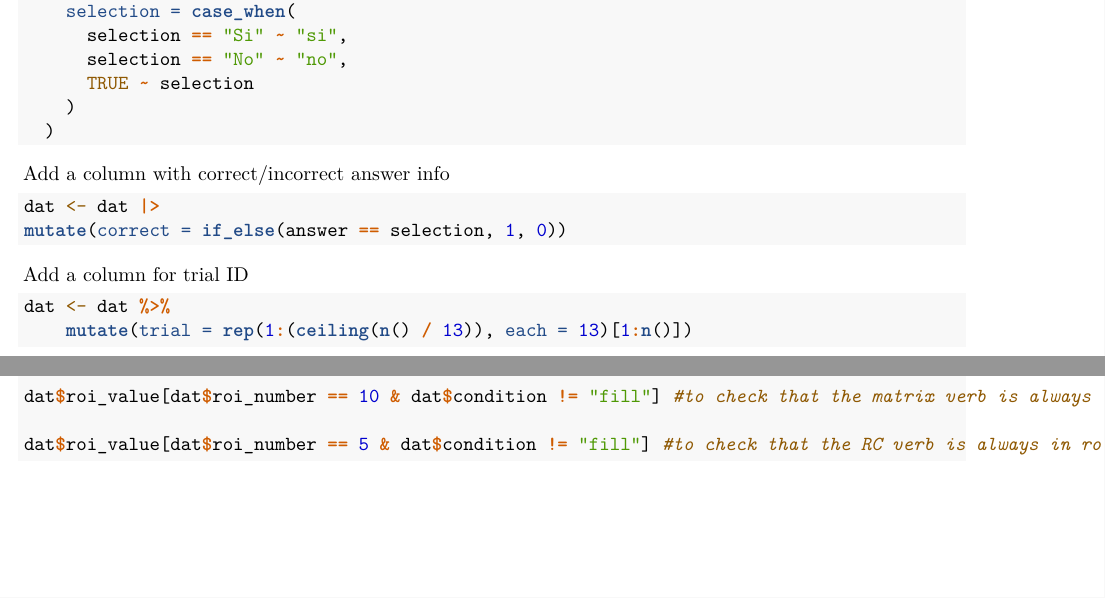
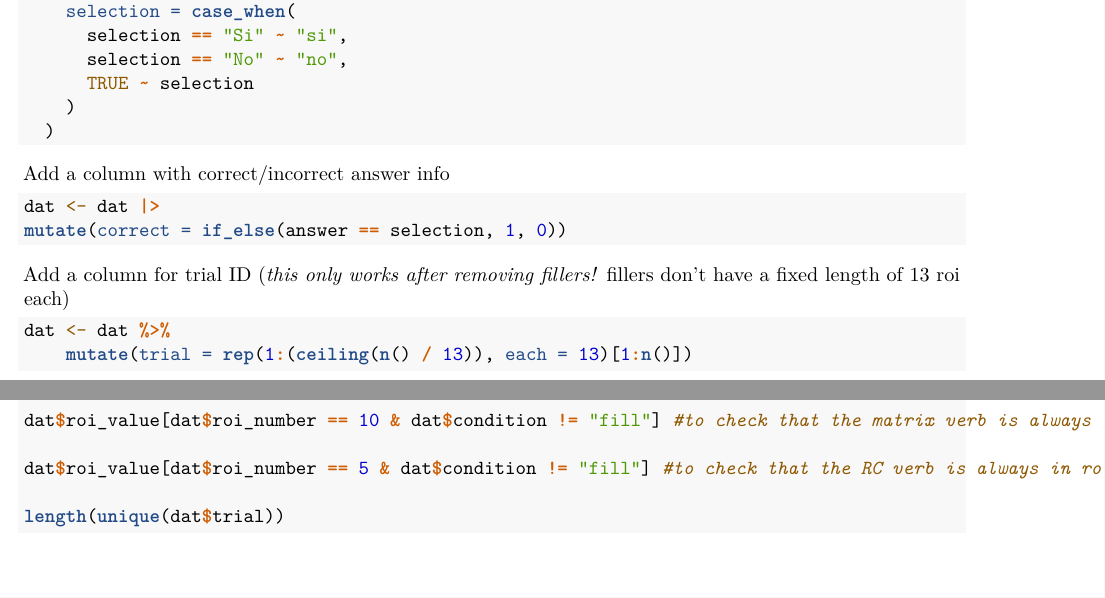
Before and after one commit to leonardo-concetti/coordination_retrieval, an R Markdown document (data_preparation.Rmd): two parts of page 3 of 4, joined at a grey line, cut so that both start at the same text. Rendered offline with R 4.5, knitr and Pandoc, then LaTeX, with nearby package versions; the code chunks are not run, so their results and figures are left out.

Commit message:
added a comment about trial ID assignment method

````diff
--- a/data_preparation.Rmd
+++ b/data_preparation.Rmd
@@ -221,7 +221,7 @@ mutate(correct = if_else(answer == selection, 1, 0))
 ```
 
 
-Add a column for trial ID
+Add a column for trial ID (*this only works after removing fillers!* fillers don't have a fixed length of 13 roi each)
 
 ```{r}
 
@@ -265,6 +265,8 @@ dat$roi_value[dat$roi_number == 10 & dat$condition != "fill"] #to check that the
 
 dat$roi_value[dat$roi_number == 5 & dat$condition != "fill"] #to check that the RC verb is always in roi number 5
 
+length(unique(dat$trial))
+
 ```
 
 
````
